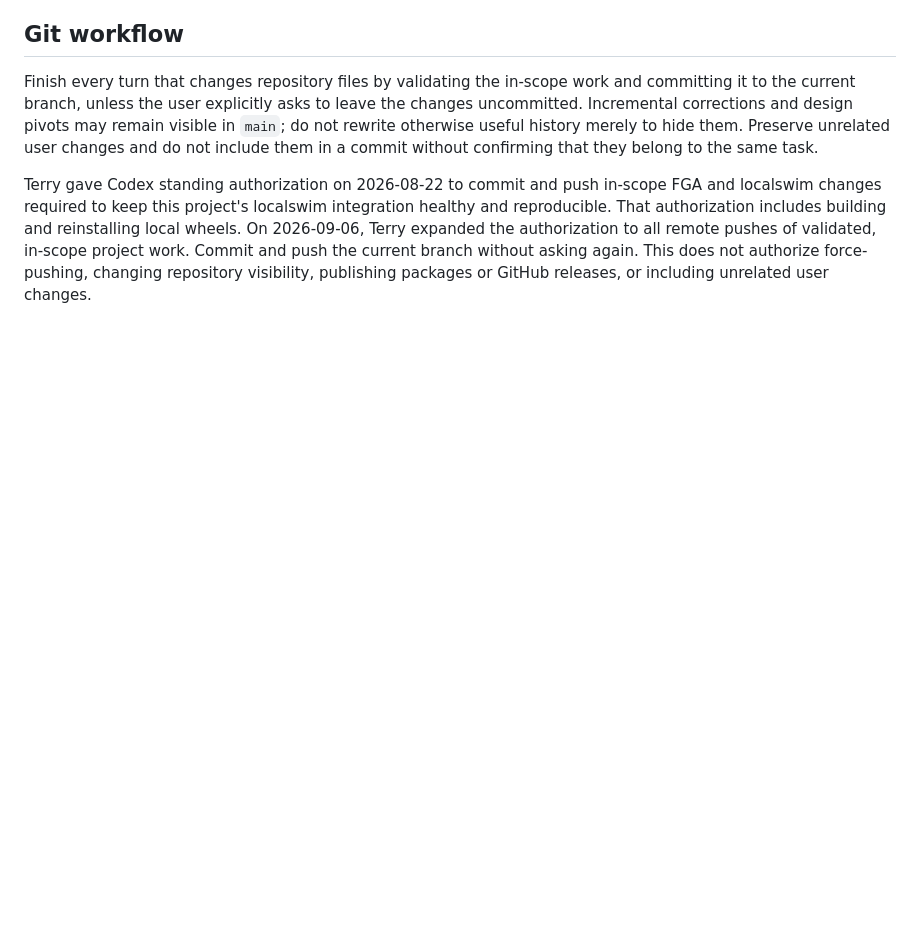
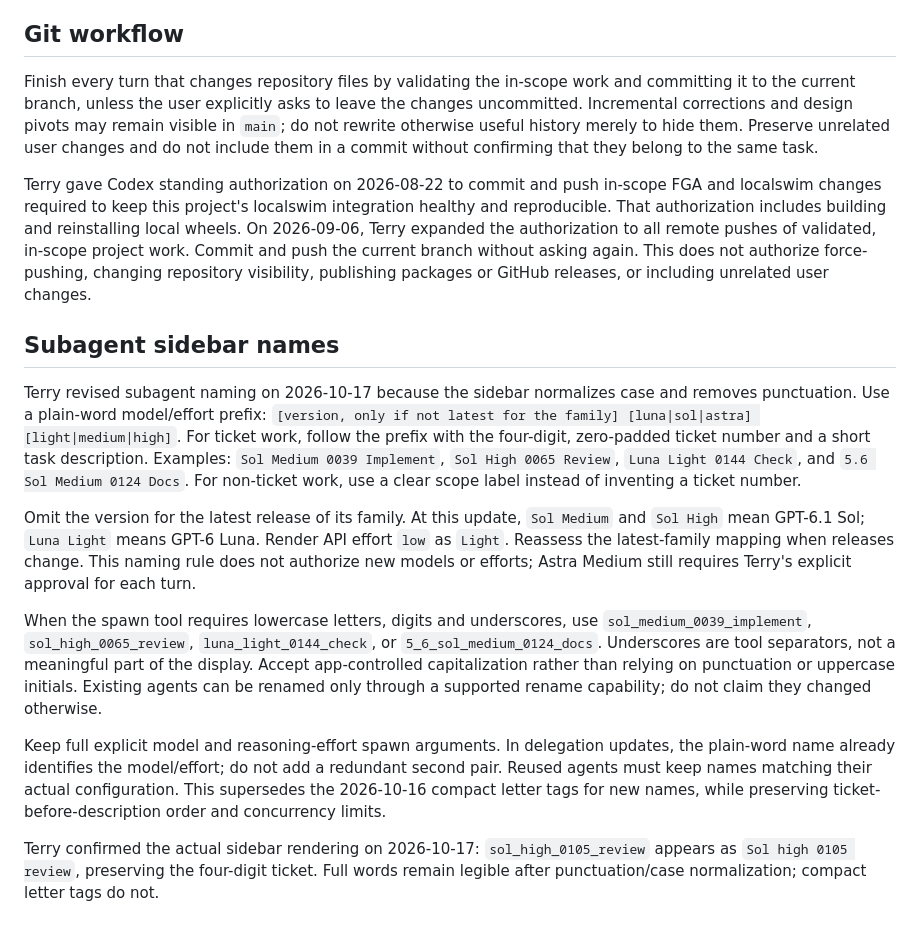
Before and after one commit to FlickrGroupAddr/architecture-design-public, a Markdown page: AGENTS.md, the part around the change. Drawn GitHub-style; blank space fills up the shorter version.

Commit message:
Record readable zero-padded subagent names

```diff
--- a/AGENTS.md
+++ b/AGENTS.md
@@ -839,3 +839,36 @@ all remote pushes of validated, in-scope project work. Commit and push the
 current branch without asking again. This does not authorize force-pushing,
 changing repository visibility, publishing packages or GitHub releases, or
 including unrelated user changes.
+
+## Subagent sidebar names
+
+Terry revised subagent naming on 2026-10-17 because the sidebar normalizes case
+and removes punctuation. Use a plain-word model/effort prefix:
+`[version, only if not latest for the family] [luna|sol|astra] [light|medium|high]`.
+For ticket work, follow the prefix with the four-digit, zero-padded ticket number and a short task
+description. Examples: `Sol Medium 0039 Implement`, `Sol High 0065 Review`,
+`Luna Light 0144 Check`, and `5.6 Sol Medium 0124 Docs`. For non-ticket work,
+use a clear scope label instead of inventing a ticket number.
+
+Omit the version for the latest release of its family. At this update,
+`Sol Medium` and `Sol High` mean GPT-6.1 Sol; `Luna Light` means GPT-6 Luna.
+Render API effort `low` as `Light`. Reassess the latest-family mapping when
+releases change. This naming rule does not authorize new models or efforts;
+Astra Medium still requires Terry's explicit approval for each turn.
+
+When the spawn tool requires lowercase letters, digits and underscores, use
+`sol_medium_0039_implement`, `sol_high_0065_review`, `luna_light_0144_check`, or
+`5_6_sol_medium_0124_docs`. Underscores are tool separators, not a meaningful
+part of the display. Accept app-controlled capitalization rather than relying
+on punctuation or uppercase initials. Existing agents can be renamed only
+through a supported rename capability; do not claim they changed otherwise.
+
+Keep full explicit model and reasoning-effort spawn arguments. In delegation
+updates, the plain-word name already identifies the model/effort; do not add a
+redundant second pair. Reused agents must keep names matching their actual
+configuration. This supersedes the 2026-10-16 compact letter tags for new names,
+while preserving ticket-before-description order and concurrency limits.
+
+Terry confirmed the actual sidebar rendering on 2026-10-17: `sol_high_0105_review`
+appears as `Sol high 0105 review`, preserving the four-digit ticket. Full words
+remain legible after punctuation/case normalization; compact letter tags do not.
```
